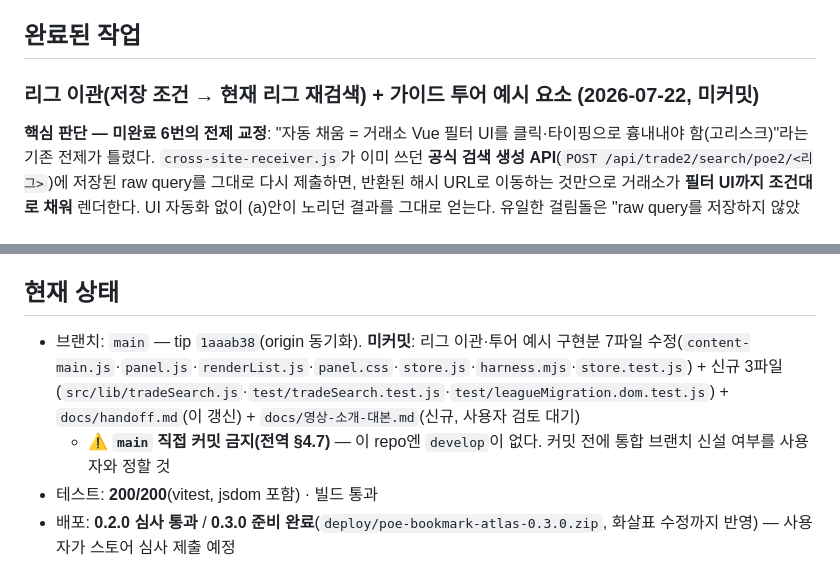
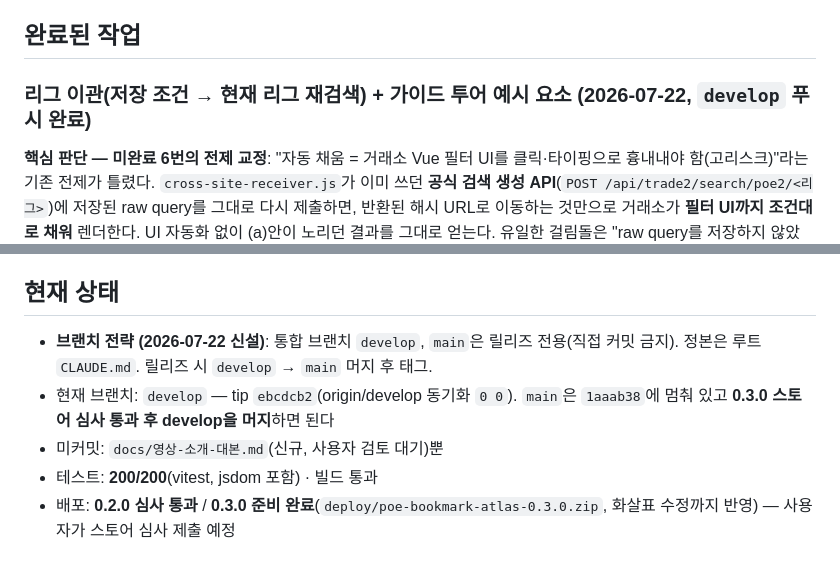
Before and after one commit to seominugi/poe-bookmark-atlas, a Markdown page: docs/handoff.md, 2 parts joined by grey strips. GitHub-like rendering.

Commit message:
문서: 핸드오프 — develop 신설·푸시 상태 반영

```diff
--- a/docs/handoff.md
+++ b/docs/handoff.md
@@ -13,7 +13,7 @@ POE2 거래소(poe.kakaogames.com) 북마크·히스토리 관리 Chrome MV3 확
 
 ## 완료된 작업
 
-### 리그 이관(저장 조건 → 현재 리그 재검색) + 가이드 투어 예시 요소 (2026-07-22, 미커밋)
+### 리그 이관(저장 조건 → 현재 리그 재검색) + 가이드 투어 예시 요소 (2026-07-22, `develop` 푸시 완료)
 
 **핵심 판단 — 미완료 6번의 전제 교정**: "자동 채움 = 거래소 Vue 필터 UI를 클릭·타이핑으로 흉내내야 함(고리스크)"라는 기존 전제가 틀렸다. `cross-site-receiver.js`가 이미 쓰던 **공식 검색 생성 API**(`POST /api/trade2/search/poe2/<리그>`)에 저장된 raw query를 그대로 다시 제출하면, 반환된 해시 URL로 이동하는 것만으로 거래소가 **필터 UI까지 조건대로 채워** 렌더한다. UI 자동화 없이 (a)안이 노리던 결과를 그대로 얻는다. 유일한 걸림돌은 "raw query를 저장하지 않았다"였고, 그건 필드 추가로 해결.
 
@@ -126,8 +126,9 @@ POE2 거래소(poe.kakaogames.com) 북마크·히스토리 관리 Chrome MV3 확
 
 ## 현재 상태
 
-- 브랜치: `main` — tip `1aaab38`(origin 동기화). **미커밋**: 리그 이관·투어 예시 구현분 7파일 수정(`content-main.js`·`panel.js`·`renderList.js`·`panel.css`·`store.js`·`harness.mjs`·`store.test.js`) + 신규 3파일(`src/lib/tradeSearch.js`·`test/tradeSearch.test.js`·`test/leagueMigration.dom.test.js`) + `docs/handoff.md`(이 갱신) + `docs/영상-소개-대본.md`(신규, 사용자 검토 대기)
-  - ⚠ **`main` 직접 커밋 금지(전역 §4.7)** — 이 repo엔 `develop`이 없다. 커밋 전에 통합 브랜치 신설 여부를 사용자와 정할 것
+- **브랜치 전략 (2026-07-22 신설)**: 통합 브랜치 `develop`, `main`은 릴리즈 전용(직접 커밋 금지). 정본은 루트 `CLAUDE.md`. 릴리즈 시 `develop` → `main` 머지 후 태그.
+- 현재 브랜치: `develop` — tip `ebcdcb2`(origin/develop 동기화 `0 0`). `main`은 `1aaab38`에 멈춰 있고 **0.3.0 스토어 심사 통과 후 develop을 머지**하면 된다
+- 미커밋: `docs/영상-소개-대본.md`(신규, 사용자 검토 대기)뿐
 - 테스트: **200/200**(vitest, jsdom 포함) · 빌드 통과
 - 배포: **0.2.0 심사 통과** / **0.3.0 준비 완료**(`deploy/poe-bookmark-atlas-0.3.0.zip`, 화살표 수정까지 반영) — 사용자가 스토어 심사 제출 예정
 - **GitHub 릴리즈·태그 (2026-07-04 도입)**: 버전별 릴리즈 노트를 GitHub Releases로 통합관리(스토어 설명에 매번 쓰던 것 대체). `v0.1.0`(`34469d5`)·`v0.2.0`(`ae71972`) 공개, `v0.3.0`(`0f80dae`) **draft**(스토어 심사 통과 후 사용자가 직접 publish → 그때 태그 실제 생성). **다음 릴리즈 절차**: ① 릴리즈 커밋에서 버전 범프+빌드+zip ② `gh release create vX.Y.Z --draft --target <full-sha> --title "vX.Y.Z" --notes-file <md>`(전체 SHA 필수 — 단축 SHA는 target_commitish 거부) ③ 스토어 심사 통과 후 draft를 publish. 노트는 사용자 관점 기능 중심으로 묶어 작성(개발 커밋 나열 X)
```
